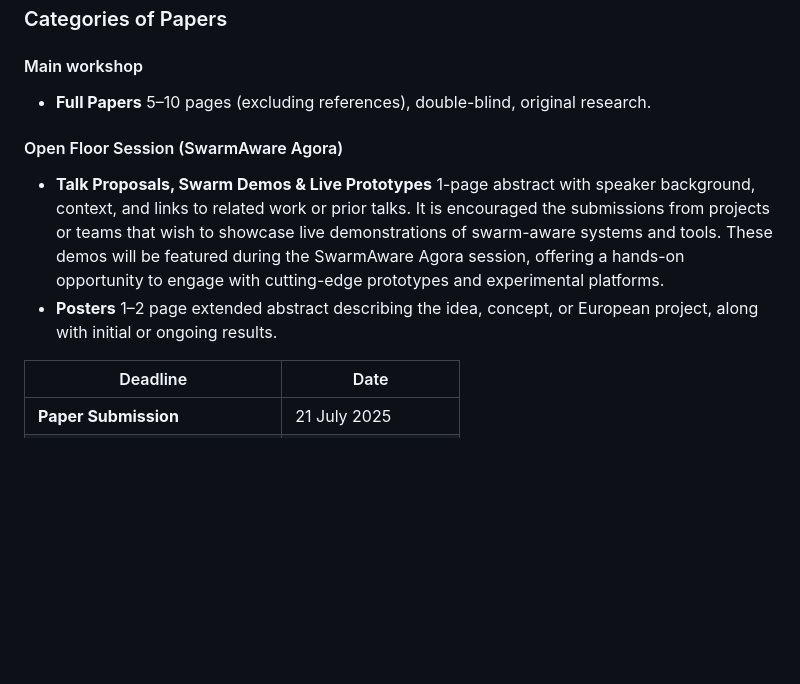
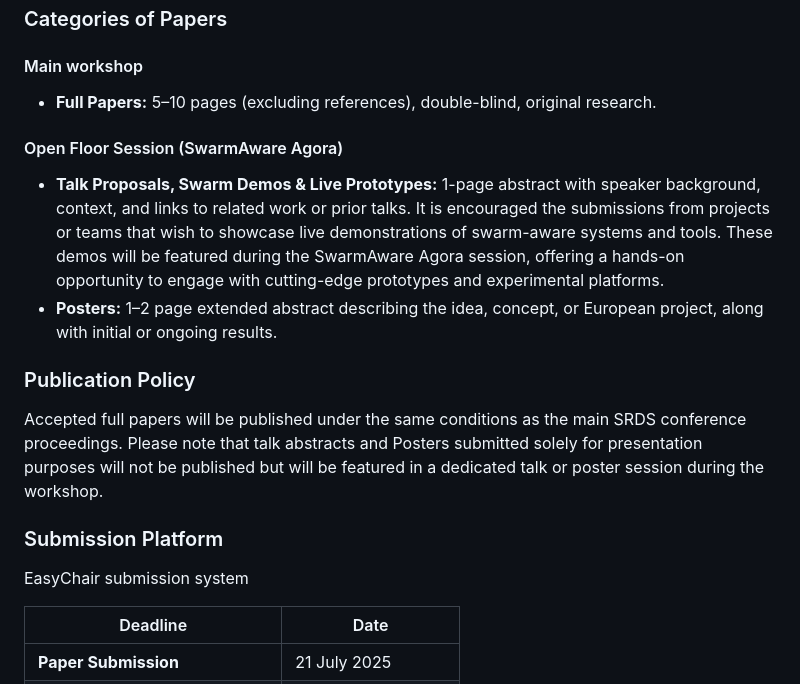
Before and after one commit to swarmaware/swarm-aware.github.io, a Markdown page: index.md, the part around the change printed below. Rendered like a GitHub page; blank space fills up the shorter version.

```diff
--- a/index.md
+++ b/index.md
@@ -44,11 +44,18 @@ The SwarmAware workshop will convene interdisciplinary communities to address fo
 ### Categories of Papers
 
 #### Main workshop
-* __Full Papers__ 5–10 pages (excluding references), double-blind, original research.
+* __Full Papers:__ 5–10 pages (excluding references), double-blind, original research.
 
 #### Open Floor Session (SwarmAware Agora)
-* __Talk Proposals, Swarm Demos & Live Prototypes__ 1-page abstract with speaker background, context, and links to related work or prior talks. It is encouraged the submissions from projects or teams that wish to showcase live demonstrations of swarm-aware systems and tools. These demos will be featured during the SwarmAware Agora session, offering a hands-on opportunity to engage with cutting-edge prototypes and experimental platforms.
-* __Posters__ 1–2 page extended abstract describing the idea, concept, or European project, along with initial or ongoing results.
+* __Talk Proposals, Swarm Demos & Live Prototypes:__ 1-page abstract with speaker background, context, and links to related work or prior talks. It is encouraged the submissions from projects or teams that wish to showcase live demonstrations of swarm-aware systems and tools. These demos will be featured during the SwarmAware Agora session, offering a hands-on opportunity to engage with cutting-edge prototypes and experimental platforms.
+* __Posters:__ 1–2 page extended abstract describing the idea, concept, or European project, along with initial or ongoing results.
+
+### Publication Policy
+Accepted full papers will be published under the same conditions as the main SRDS conference proceedings.
+Please note that talk abstracts and Posters submitted solely for presentation purposes will not be published but will be featured in a dedicated talk or poster session during the workshop.
+
+### Submission Platform
+EasyChair submission system
 
 | Deadline | Date |
 | --- | --- |
```
Also changed, not shown: other parts of index.md (+34 -18 lines).
